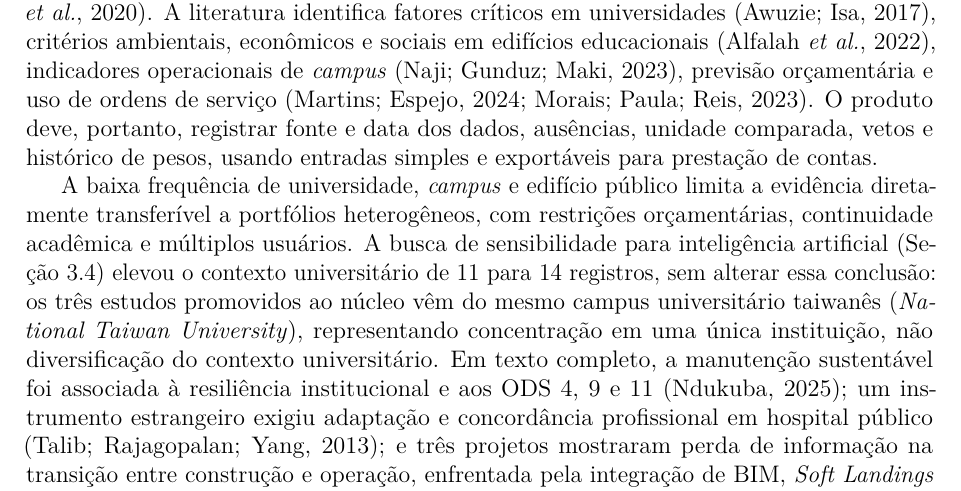
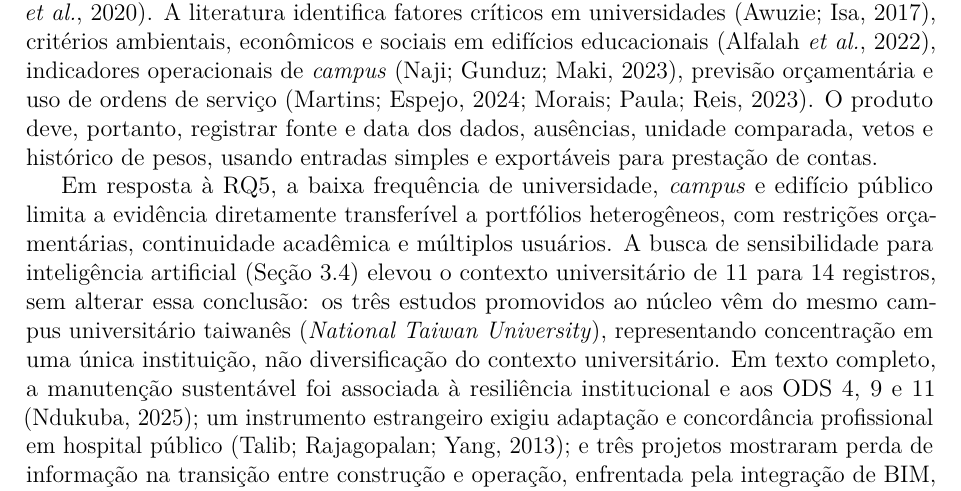
Before and after one commit to adinailson88/NOVA-revisao-bibliografica, a LaTeX document (latex-artigo/main.tex, which reads latex-artigo/sections/07_aplicabilidade.tex): part of page 21 of 32, cut so that both start at the same text. Compiled offline with pdfLaTeX.

Commit message:
text: explicitar resposta a RQ5 [skip ci]

```diff
--- a/latex-artigo/sections/07_aplicabilidade.tex
+++ b/latex-artigo/sections/07_aplicabilidade.tex
@@ -30,4 +30,4 @@ Museu & 1 & 0,8 \\
 
 Em instituições de ensino, a gestão sustentável combina desempenho físico, usuários e capacidade administrativa. Estudos de caso em universidades públicas documentaram predomínio corretivo, registros fragmentados, ausência de indicadores ou inspeções periódicas e fragilidades na manutenção preventiva \parencite{lateef_manutencaouniversidade_2010,barbosa_facilitiesinstituicaopublica_2020}. A literatura identifica fatores críticos em universidades \parencite{awuzie_fmuniversidades_2017}, critérios ambientais, econômicos e sociais em edifícios educacionais \parencite{alfalah_frameworkeducacional_2022}, indicadores operacionais de \textit{campus} \parencite{naji_campusdelphi_2023}, previsão orçamentária e uso de ordens de serviço \parencite{martins_custosmanutencaoses_2024,morais_eficienciamanutencao_2023}. O produto deve, portanto, registrar fonte e data dos dados, ausências, unidade comparada, vetos e histórico de pesos, usando entradas simples e exportáveis para prestação de contas.
 
-A baixa frequência de universidade, \textit{campus} e edifício público limita a evidência diretamente transferível a portfólios heterogêneos, com restrições orçamentárias, continuidade acadêmica e múltiplos usuários. A busca de sensibilidade para inteligência artificial (Seção~\ref{sec:buscaia}) elevou o contexto universitário de 11 para 14 registros, sem alterar essa conclusão: os três estudos promovidos ao núcleo vêm do mesmo campus universitário taiwanês (\textit{National Taiwan University}), representando concentração em uma única instituição, não diversificação do contexto universitário. Em texto completo, a manutenção sustentável foi associada à resiliência institucional e aos ODS 4, 9 e 11 \parencite{ndukuba_resilienciainstitucional_2025}; um instrumento estrangeiro exigiu adaptação e concordância profissional em hospital público \parencite{talib_hospitalfm_2013}; e três projetos mostraram perda de informação na transição entre construção e operação, enfrentada pela integração de BIM, \textit{Soft Landings} e comunicação \parencite{tan_fluxoinformacao_2018}. Esses achados sustentam governança da informação e validação contextual, sem equivaler a validação do protocolo proposto.
+Em resposta à RQ5, a baixa frequência de universidade, \textit{campus} e edifício público limita a evidência diretamente transferível a portfólios heterogêneos, com restrições orçamentárias, continuidade acadêmica e múltiplos usuários. A busca de sensibilidade para inteligência artificial (Seção~\ref{sec:buscaia}) elevou o contexto universitário de 11 para 14 registros, sem alterar essa conclusão: os três estudos promovidos ao núcleo vêm do mesmo campus universitário taiwanês (\textit{National Taiwan University}), representando concentração em uma única instituição, não diversificação do contexto universitário. Em texto completo, a manutenção sustentável foi associada à resiliência institucional e aos ODS 4, 9 e 11 \parencite{ndukuba_resilienciainstitucional_2025}; um instrumento estrangeiro exigiu adaptação e concordância profissional em hospital público \parencite{talib_hospitalfm_2013}; e três projetos mostraram perda de informação na transição entre construção e operação, enfrentada pela integração de BIM, \textit{Soft Landings} e comunicação \parencite{tan_fluxoinformacao_2018}. Esses achados sustentam governança da informação e validação contextual, sem equivaler a validação do protocolo proposto.
```
